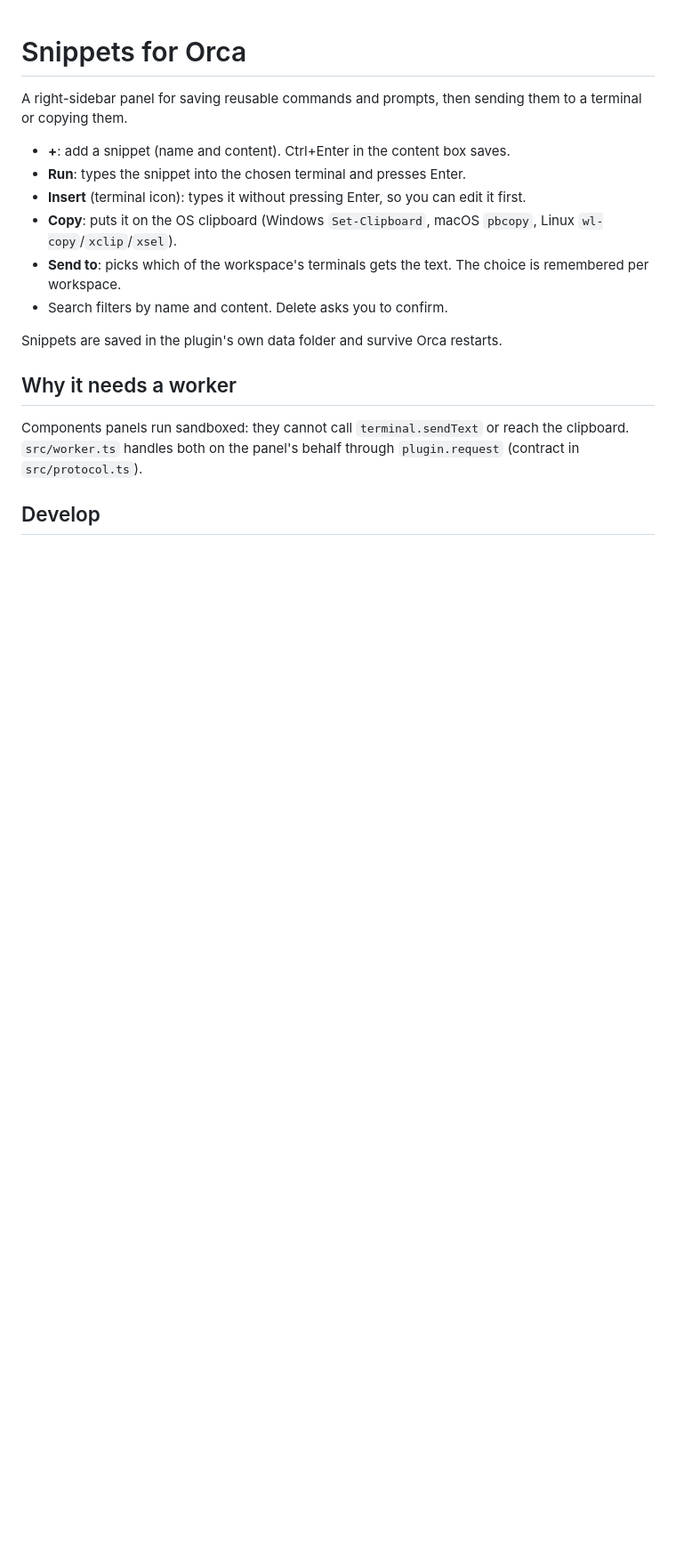
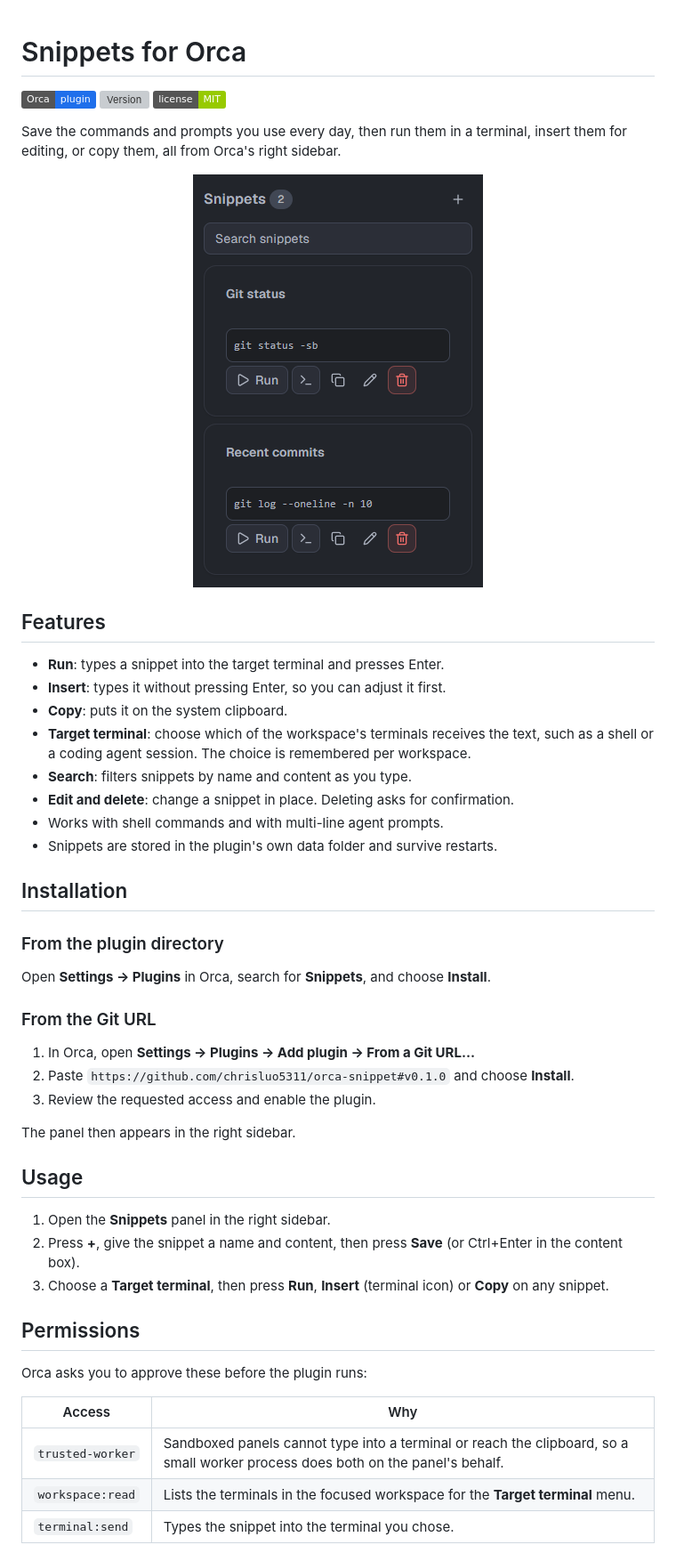
Before and after one commit to chrisluo5311/orca-snippet, a Markdown page: README.md, the part around one of its changes. Shown at 89% size. Rendered like a GitHub page; pictures changed too: docs/images/panel.png (added); badges without logos; blank space fills up the shorter version; grey boxes are pictures that could not be loaded.

Commit message:
Rewrite README with screenshot; rename Send to label
Rename the terminal picker to "Target terminal" and add a showcase
check scenario.

Co-Authored-By: Claude Opus 5.5 <noreply@anthropic.com>

```diff
--- a/README.md
+++ b/README.md
@@ -1,19 +1,53 @@
 # Snippets for Orca
 
-A right-sidebar panel for saving reusable commands and prompts, then sending them to a terminal or copying them.
+[![Orca plugin](https://img.shields.io/badge/Orca-plugin-1f6feb)](https://www.onorca.dev/plugins/chrisluo5311/orca-snippet)
+[![Version](https://img.shields.io/github/v/tag/chrisluo5311/orca-snippet?label=version)](https://github.com/chrisluo5311/orca-snippet/tags)
+[![License: MIT](https://img.shields.io/badge/license-MIT-green.svg)](LICENSE)
 
-- **+**: add a snippet (name and content). Ctrl+Enter in the content box saves.
-- **Run**: types the snippet into the chosen terminal and presses Enter.
-- **Insert** (terminal icon): types it without pressing Enter, so you can edit it first.
-- **Copy**: puts it on the OS clipboard (Windows `Set-Clipboard`, macOS `pbcopy`, Linux `wl-copy`/`xclip`/`xsel`).
-- **Send to**: picks which of the workspace's terminals gets the text. The choice is remembered per workspace.
-- Search filters by name and content. Delete asks you to confirm.
+Save the commands and prompts you use every day, then run them in a terminal, insert them for editing, or copy them, all from Orca's right sidebar.
 
-Snippets are saved in the plugin's own data folder and survive Orca restarts.
+<p align="center">
+  <img src="docs/images/panel.png" alt="The Snippets panel in Orca's right sidebar" width="326">
+</p>
 
-## Why it needs a worker
+## Features
 
-Components panels run sandboxed: they cannot call `terminal.sendText` or reach the clipboard. `src/worker.ts`
-handles both on the panel's behalf through `plugin.request` (contract in `src/protocol.ts`).
+- **Run**: types a snippet into the target terminal and presses Enter.
+- **Insert**: types it without pressing Enter, so you can adjust it first.
+- **Copy**: puts it on the system clipboard.
+- **Target terminal**: choose which of the workspace's terminals receives the text, such as a shell or a coding agent session. The choice is remembered per workspace.
+- **Search**: filters snippets by name and content as you type.
+- **Edit and delete**: change a snippet in place. Deleting asks for confirmation.
+- Works with shell commands and with multi-line agent prompts.
+- Snippets are stored in the plugin's own data folder and survive restarts.
 
-## Develop
+## Installation
+
+### From the plugin directory
+
+Open **Settings → Plugins** in Orca, search for **Snippets**, and choose **Install**.
+
+### From the Git URL
+
+1. In Orca, open **Settings → Plugins → Add plugin → From a Git URL…**
+2. Paste `https://github.com/chrisluo5311/orca-snippet#v0.1.0` and choose **Install**.
+3. Review the requested access and enable the plugin.
+
+The panel then appears in the right sidebar.
+
+## Usage
+
+1. Open the **Snippets** panel in the right sidebar.
+2. Press **+**, give the snippet a name and content, then press **Save** (or Ctrl+Enter in the content box).
+3. Choose a **Target terminal**, then press **Run**, **Insert** (terminal icon) or **Copy** on any snippet.
+
+## Permissions
+
+Orca asks you to approve these before the plugin runs:
+
+| Access | Why |
+| --- | --- |
+| `trusted-worker` | Sandboxed panels cannot type into a terminal or reach the clipboard, so a small worker process does both on the panel's behalf. |
+| `workspace:read` | Lists the terminals in the focused workspace for the **Target terminal** menu. |
+| `terminal:send` | Types the snippet into the terminal you chose. |
+
```
Also changed, not shown: other parts of README.md (+39 -10 lines), 3 other files.
